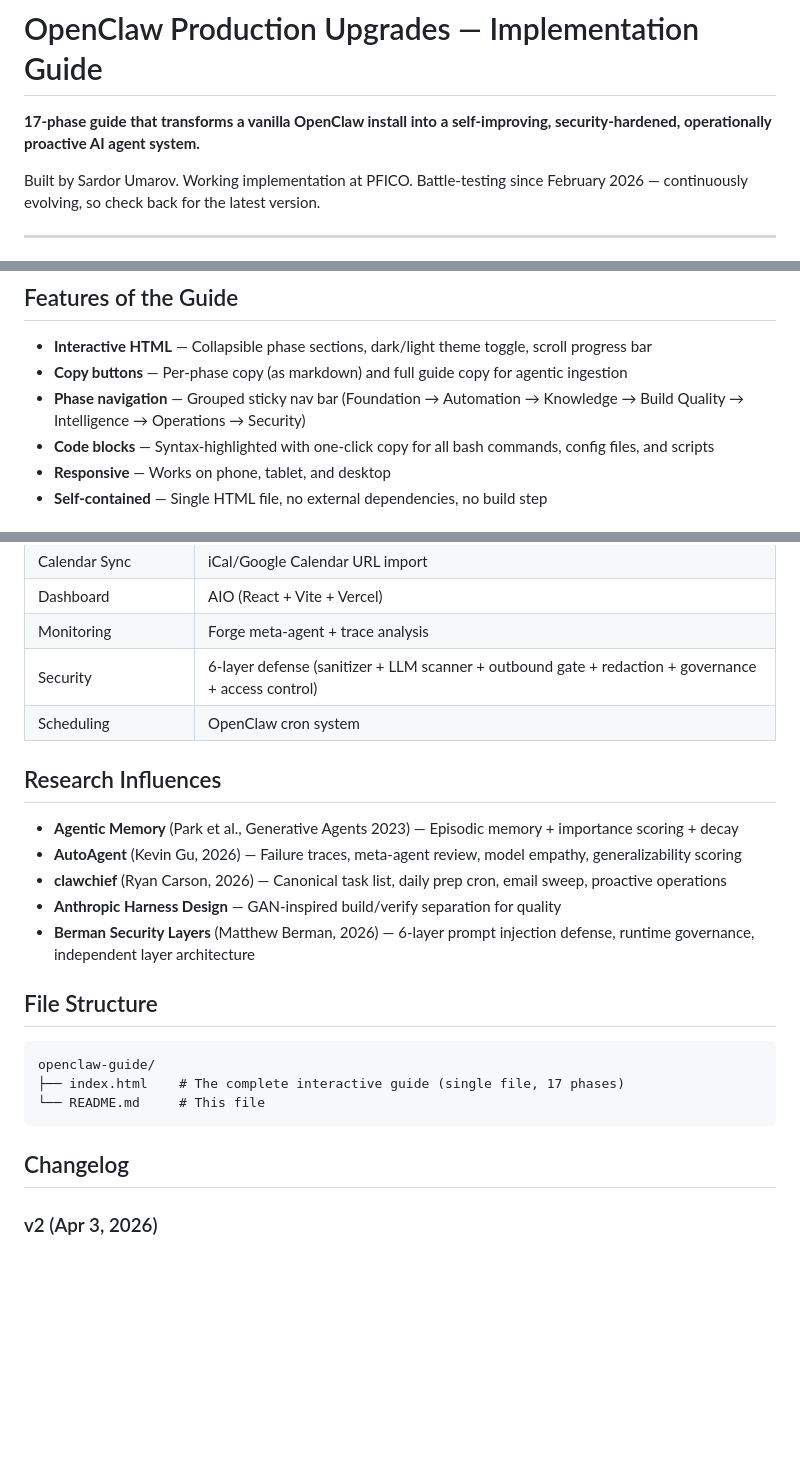
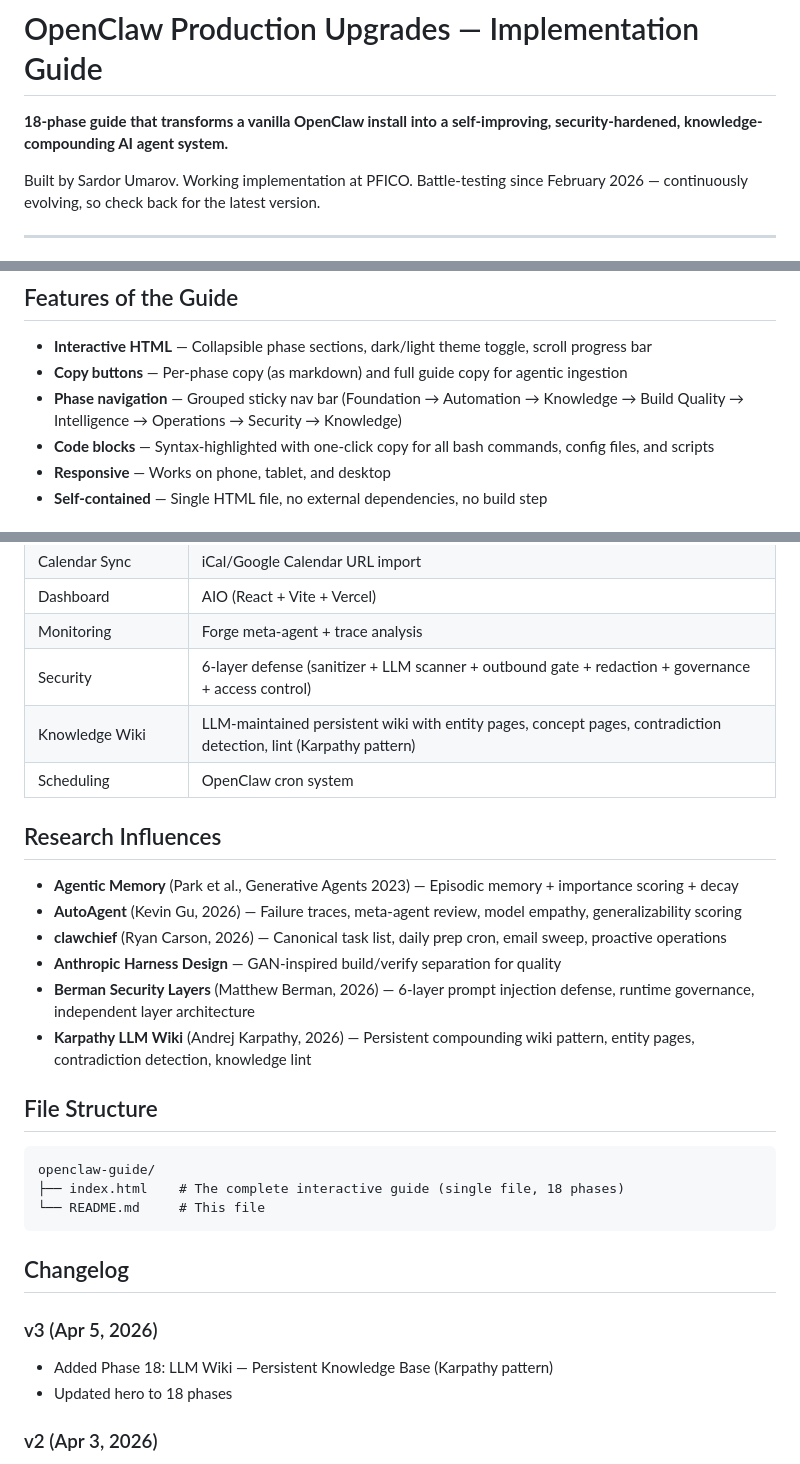
Before and after one commit to sardoru/openclaw-guide, a Markdown page: README.md, 3 parts joined by grey strips. GitHub-like rendering; blank space fills up the shorter version.

Commit message:
README v3: 18 phases, LLM Wiki added, Karpathy credited, changelog updated

````diff
--- a/README.md
+++ b/README.md
@@ -1,6 +1,6 @@
 # OpenClaw Production Upgrades — Implementation Guide
 
-**17-phase guide that transforms a vanilla OpenClaw install into a self-improving, security-hardened, operationally proactive AI agent system.**
+**18-phase guide that transforms a vanilla OpenClaw install into a self-improving, security-hardened, knowledge-compounding AI agent system.**
 
 Built by Sardor Umarov. Working implementation at PFICO. Battle-testing since February 2026 — continuously evolving, so check back for the latest version.
 
@@ -55,7 +56,7 @@ A single-file interactive HTML guide (`index.html`) documenting every upgrade ma
 
 - **Interactive HTML** — Collapsible phase sections, dark/light theme toggle, scroll progress bar
 - **Copy buttons** — Per-phase copy (as markdown) and full guide copy for agentic ingestion
-- **Phase navigation** — Grouped sticky nav bar (Foundation → Automation → Knowledge → Build Quality → Intelligence → Operations → Security)
+- **Phase navigation** — Grouped sticky nav bar (Foundation → Automation → Knowledge → Build Quality → Intelligence → Operations → Security → Knowledge)
 - **Code blocks** — Syntax-highlighted with one-click copy for all bash commands, config files, and scripts
 - **Responsive** — Works on phone, tablet, and desktop
 - **Self-contained** — Single HTML file, no external dependencies, no build step
@@ -100,6 +101,7 @@ Click "Copy full guide as .md" in the hero section → paste into any AI chat or
 | Dashboard | AIO (React + Vite + Vercel) |
 | Monitoring | Forge meta-agent + trace analysis |
 | Security | 6-layer defense (sanitizer + LLM scanner + outbound gate + redaction + governance + access control) |
+| Knowledge Wiki | LLM-maintained persistent wiki with entity pages, concept pages, contradiction detection, lint (Karpathy pattern) |
 | Scheduling | OpenClaw cron system |
 
 ## Research Influences
@@ -109,16 +111,21 @@ Click "Copy full guide as .md" in the hero section → paste into any AI chat or
 - **clawchief** (Ryan Carson, 2026) — Canonical task list, daily prep cron, email sweep, proactive operations
 - **Anthropic Harness Design** — GAN-inspired build/verify separation for quality
 - **Berman Security Layers** (Matthew Berman, 2026) — 6-layer prompt injection defense, runtime governance, independent layer architecture
+- **Karpathy LLM Wiki** (Andrej Karpathy, 2026) — Persistent compounding wiki pattern, entity pages, contradiction detection, knowledge lint
 
 ## File Structure
 
 ```
 openclaw-guide/
-├── index.html    # The complete interactive guide (single file, 17 phases)
+├── index.html    # The complete interactive guide (single file, 18 phases)
 └── README.md     # This file
 ```
 
 ## Changelog
+
+### v3 (Apr 5, 2026)
+- Added Phase 18: LLM Wiki — Persistent Knowledge Base (Karpathy pattern)
+- Updated hero to 18 phases
 
 ### v2 (Apr 3, 2026)
 - Added Phase 16: Canonical Tasks, Daily Prep & Email Sweep
````
Also changed, not shown: other parts of README.md (+1 -0 lines).
